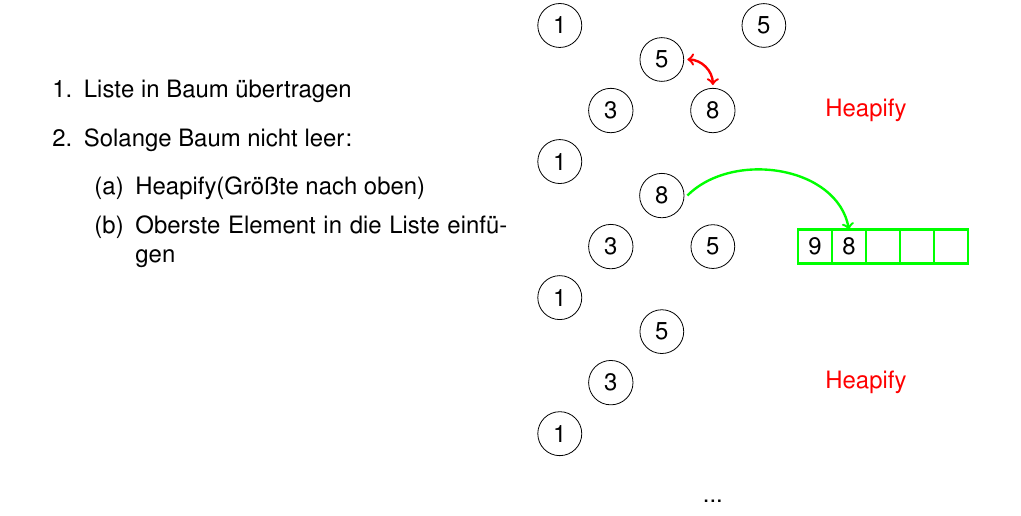
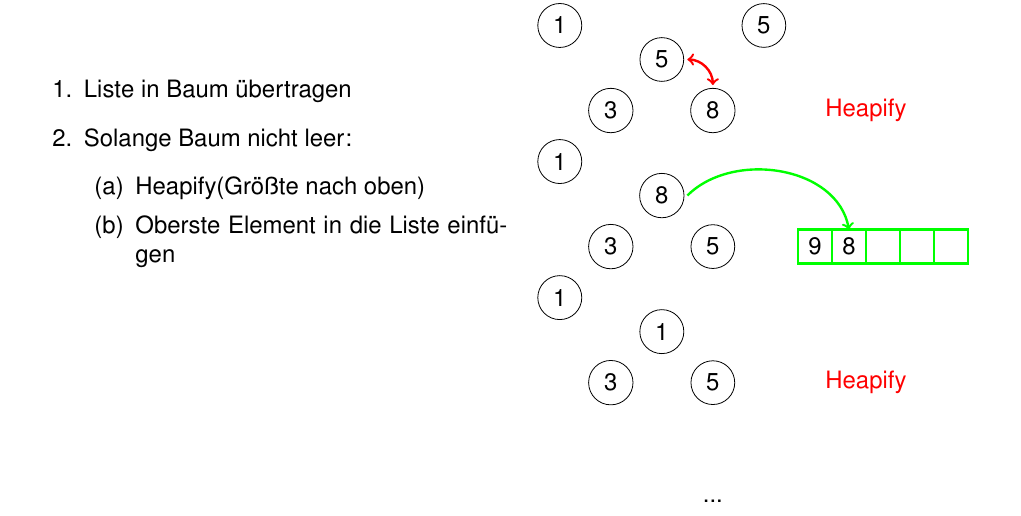
Before and after one commit to RauschRobin/Algorithmen-und-Komplexitaet, a LaTeX document (Algorithmen_und_Komplexitaet.tex): part of page 8 of 16, cut so that both start at the same text. Compiled offline with pdfLaTeX.

Commit message:
Heapsort Grafik fix

```diff
--- a/Algorithmen_und_Komplexitaet.tex
+++ b/Algorithmen_und_Komplexitaet.tex
@@ -549,9 +549,9 @@ Neben dem normalen Quicksort gibt es auch den LL-Quicksort-Algorithmus, welcher
 			\node at (4.5,-11.5){9};
 			\node at (5.5,-11.5){8};
 
-			\node[draw, circle] at (0,-14){5};
+			\node[draw, circle] at (0,-14){1};
 			\node[draw, circle] at (-1.5,-15.5){3};
-			\node[draw, circle] at (-3,-17){1};
+			\node[draw, circle] at (1.5,-15.5){5};
 
 			\node[text=red] at (6,-15.5){Heapify};
 
```
Also changed, not shown: Algorithmen_und_Komplexitaet.pdf.
